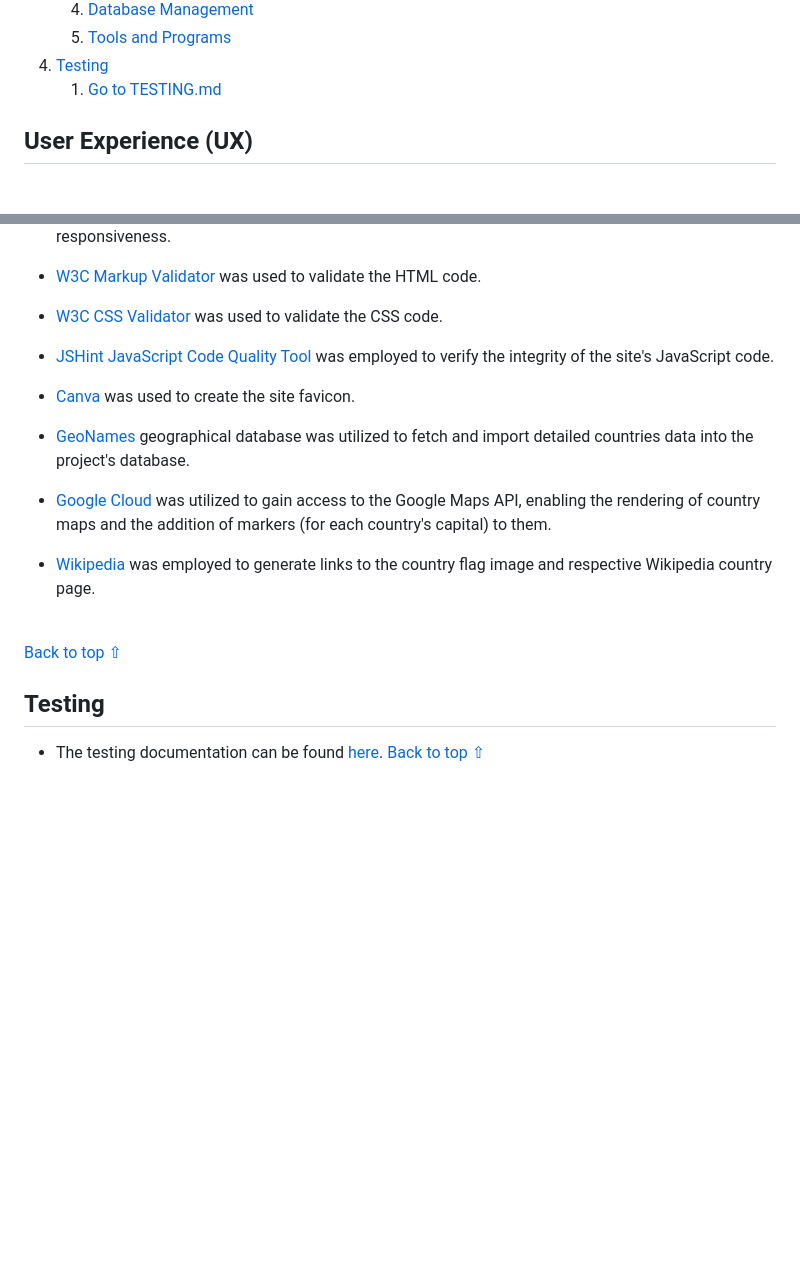
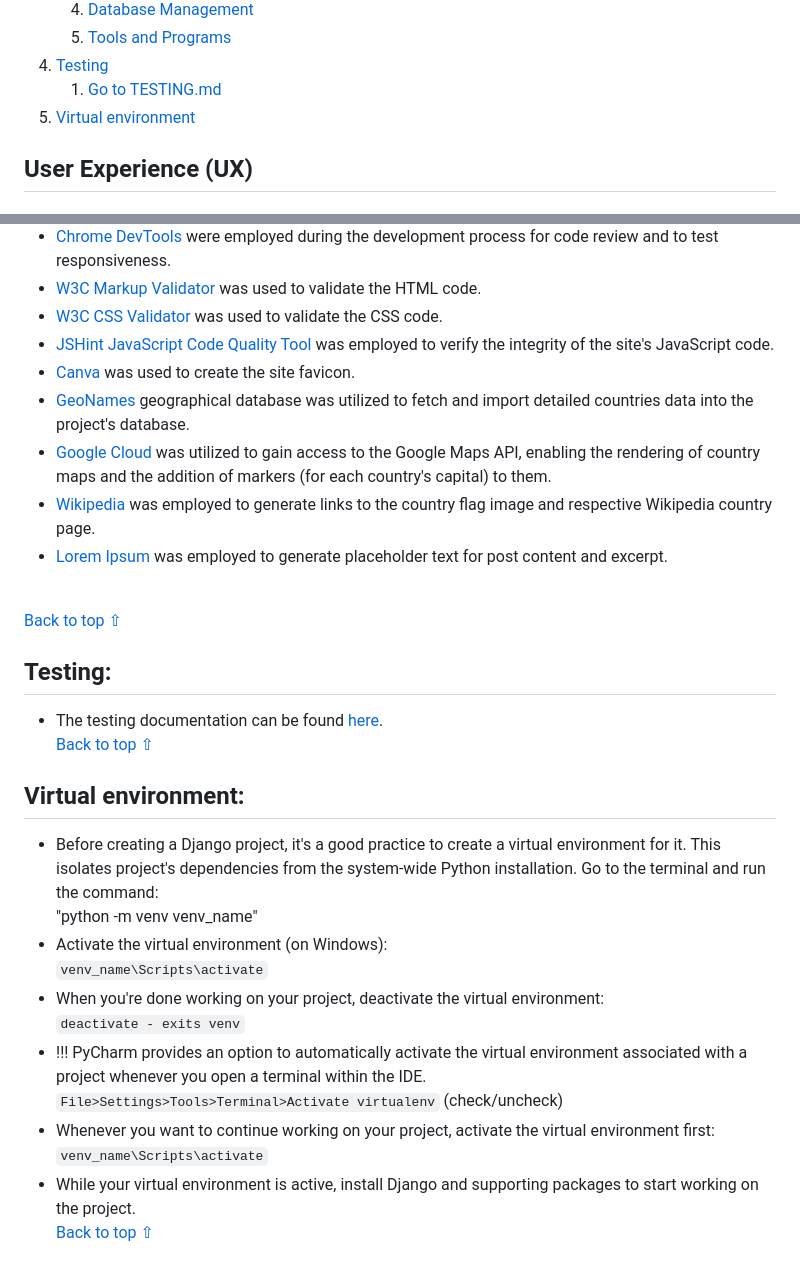
Before and after one commit to gennadiy-gaysha/portfolio_project_4, a Markdown page: README.md, 2 parts joined by grey strips. Rendered like a GitHub page; blank space fills up the shorter version.

Commit message:
docs: create Virtual Environment section of readme.md file

```diff
--- a/README.md
+++ b/README.md
@@ -53,6 +53,7 @@ joy of exploration and discovery!
     5. [Tools and Programs](#tools-and-programs)
 4. [Testing](#testing)
     1. [Go to TESTING.md]()
+5. [Virtual environment](#virtual-environment)
 
 ## User Experience (UX)
 
@@ -605,24 +589,43 @@ focal point while also delivering an attractive layout for users.
 * [W3C CSS Validator](https://jigsaw.w3.org/css-validator/) was used to
   validate the CSS code.
-
 * [JSHint JavaScript Code Quality Tool](https://jshint.com/) was employed to
   verify the integrity of the site's JavaScript code.
-
 * [Canva](https://www.canva.com/) was used to create the site favicon.
-
 * [GeoNames](https://www.geonames.org/) geographical database was utilized
   to fetch and import detailed countries data into the project's database.
-
 * [Google Cloud](https://console.cloud.google.com/) was utilized to gain
   access to the Google Maps API, enabling the rendering of country maps and the
   addition of markers (for each country's capital) to them.
-
 * [Wikipedia](https://www.wikipedia.org/) was employed to generate links to
   the country flag image and respective Wikipedia country page.
+* [Lorem Ipsum](https://www.lipsum.com/) was employed to generate placeholder
+  text for post content and excerpt.
 
 <br>[Back to top ⇧](#table-of-contents)
 
-## Testing
+## Testing:
 
 * The testing documentation can be found [here]().
-  [Back to top ⇧](#table-of-contents)
+<br>[Back to top ⇧](#table-of-contents)
+
+## Virtual environment:
+
+* Before creating a Django project, it's a good practice to create a virtual
+  environment for it. This isolates project's dependencies from the system-wide
+  Python installation. Go to the terminal and run the command:
+  <br>"python -m venv venv_name"
+* Activate the virtual environment (on Windows):
+  <br>`venv_name\Scripts\activate`
+* When you're done working on your project, deactivate the virtual
+  environment:
+  <br>`deactivate - exits venv`
+* !!! PyCharm provides an option to automatically activate the virtual
+  environment associated with a project whenever you open a terminal within the
+  IDE.
+  <br>`File>Settings>Tools>Terminal>Activate virtualenv` (check/uncheck)
+* Whenever you want to continue working on your project, activate the virtual
+  environment first:
+  `venv_name\Scripts\activate`
+* While your virtual environment is active, install Django and supporting
+  packages to start working on the project.
+<br>[Back to top ⇧](#table-of-contents)
```
Also changed, not shown: other parts of README.md (+7 -24 lines).
